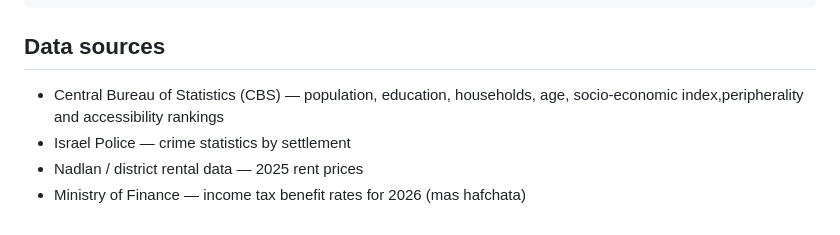
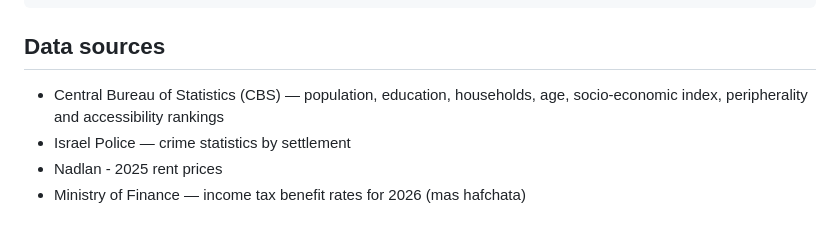
Before and after one commit to AlinaKozitsyn/MyPlace, a Markdown page: README.md, the part around the change. Drawn GitHub-style.

```diff
--- a/README.md
+++ b/README.md
@@ -124,7 +124,7 @@ frontend/           HTML UI
 
 ## Data sources
 
-- Central Bureau of Statistics (CBS) — population, education, households, age, socio-economic index,peripherality and accessibility rankings
+- Central Bureau of Statistics (CBS) — population, education, households, age, socio-economic index, peripherality and accessibility rankings
 - Israel Police — crime statistics by settlement
-- Nadlan / district rental data — 2025 rent prices
+- Nadlan - 2025 rent prices
 - Ministry of Finance — income tax benefit rates for 2026 (mas hafchata)
```
